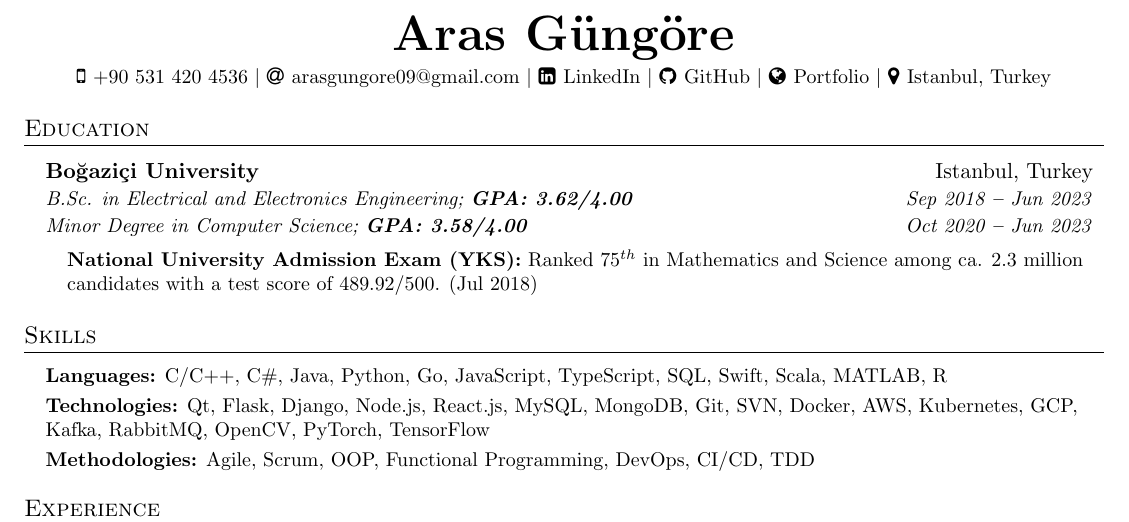
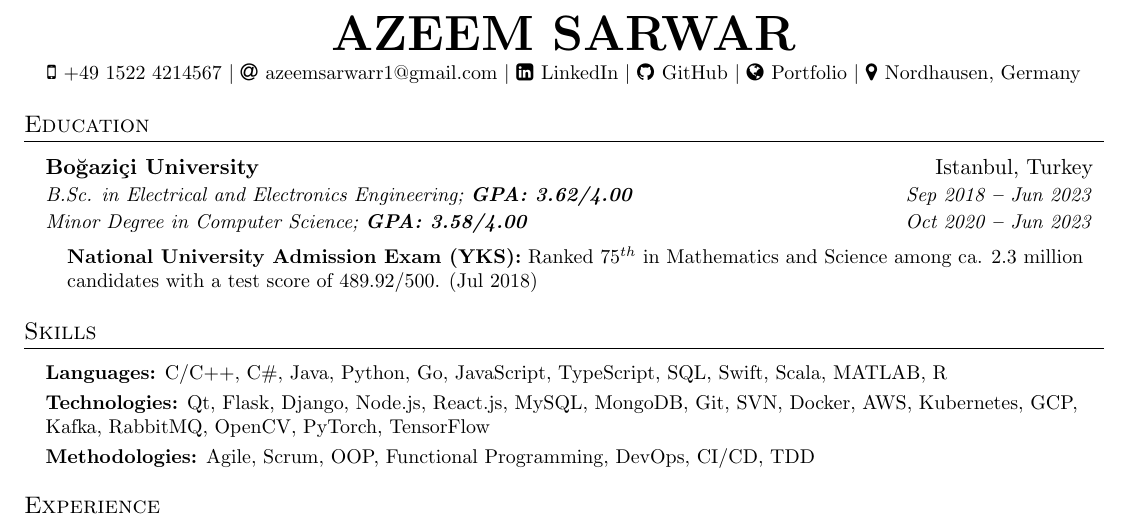
Before and after one commit to azeem-sarwar/CV, a LaTeX document (main.tex): part of page 1 of 2, cut at the place of the change. Compiled offline with pdfLaTeX.

Commit message:
cv update

```diff
--- a/main.tex
+++ b/main.tex
@@ -132,19 +132,19 @@
 %---------- HEADING ----------
 
 \begin{center}
-    \textbf{\Huge \scshape Aras Güngöre} \\ \vspace{3pt}
+  \textbf{\Huge \scshape AZEEM SARWAR} \\ \vspace{3pt}
   \small
-    \faMobile \hspace{.5pt} \href{tel:905314204536}{+90 531 420 4536}
+  \faMobile \hspace{.5pt} \href{tel:15224214567}{+49 1522 4214567}
   $|$
-    \faAt \hspace{.5pt} \href{mailto:arasgungore09@gmail.com}{arasgungore09@gmail.com}
+  \faAt \hspace{.5pt} \href{mailto:azeemsarwarr1@gmail.com}{azeemsarwarr1@gmail.com}
   $|$
-    \faLinkedinSquare \hspace{.5pt} \href{https://www.linkedin.com/in/arasgungore}{LinkedIn}
+  \faLinkedinSquare \hspace{.5pt} \href{https://www.linkedin.com/in/azeemsarwarr}{LinkedIn}
   $|$
-    \faGithub \hspace{.5pt} \href{https://github.com/arasgungore}{GitHub}
+  \faGithub \hspace{.5pt} \href{https://github.com/azeem-sarwar}{GitHub}
   $|$
-    \faGlobe \hspace{.5pt} \href{https://arasgungore.github.io}{Portfolio}
+  \faGlobe \hspace{.5pt} \href{https://azeemsarwar.de}{Portfolio}
   $|$
-    \faMapMarker \hspace{.5pt} \href{https://www.google.com/maps/place/Bogazici+University+North+Campus/@41.0863067,29.0441352,15z/data=!4m5!3m4!1s0x0:0x9d2497b07c8edb2f!8m2!3d41.0863067!4d29.0441352}{Istanbul, Turkey}
+  \faMapMarker \hspace{.5pt} \href{https://www.google.com/maps/place/Bochumer+Str.+32,+99734+Nordhausen/@51.5010673,10.77899,16z/data=!3m1!4b1!4m6!3m5!1s0x47a4ff959ae4db47:0xd2b3f72e1a98c0b3!8m2!3d51.501064!4d10.7815703!16s%2Fg%2F11c5c6fxjd?entry=ttu&g_ep=EgoyMDI0MTIxMS4wIKXMDSoASAFQAw%3D%3D}{Nordhausen, Germany}
 \end{center}
 
 
```
Also changed, not shown: main.pdf. Lines whose indentation alone changed are shown as unchanged.
